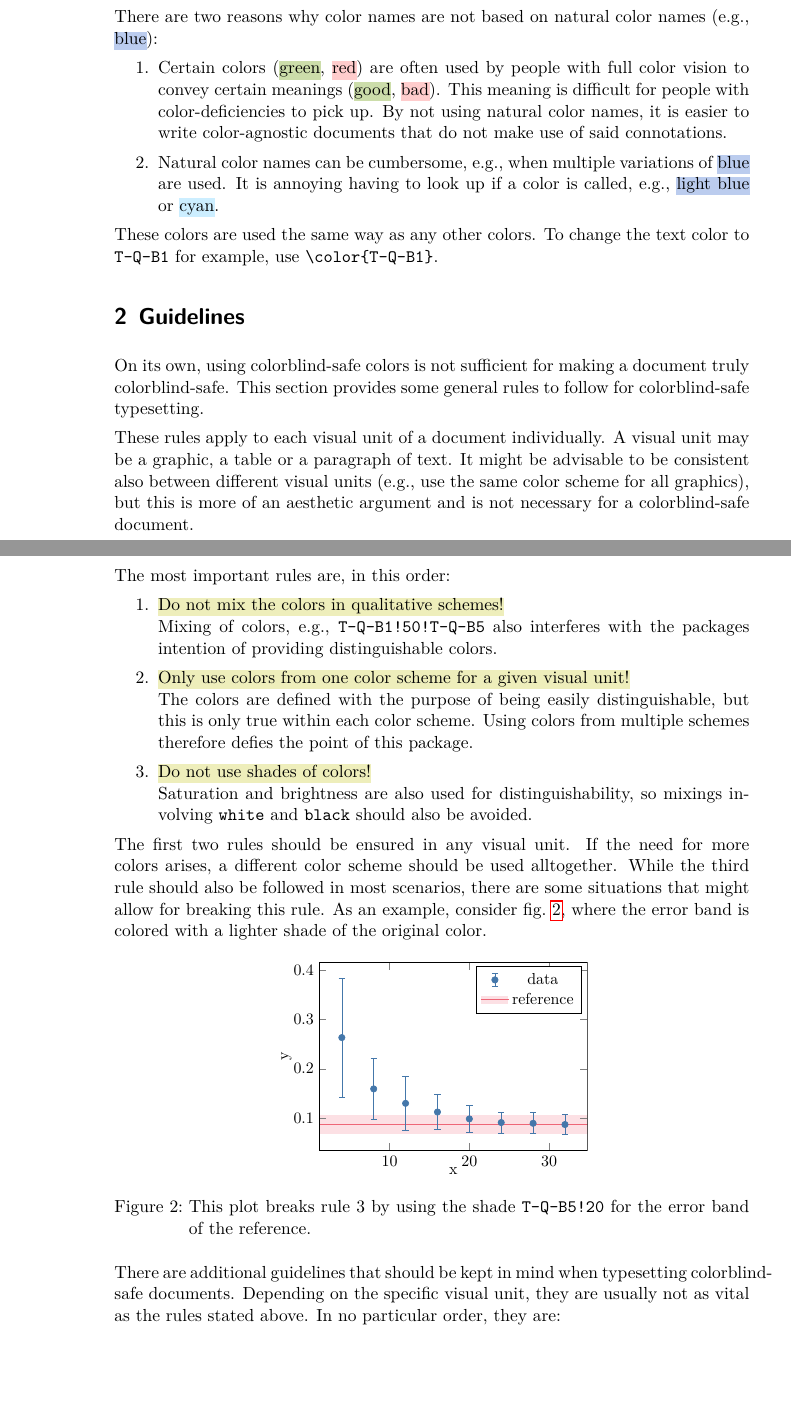
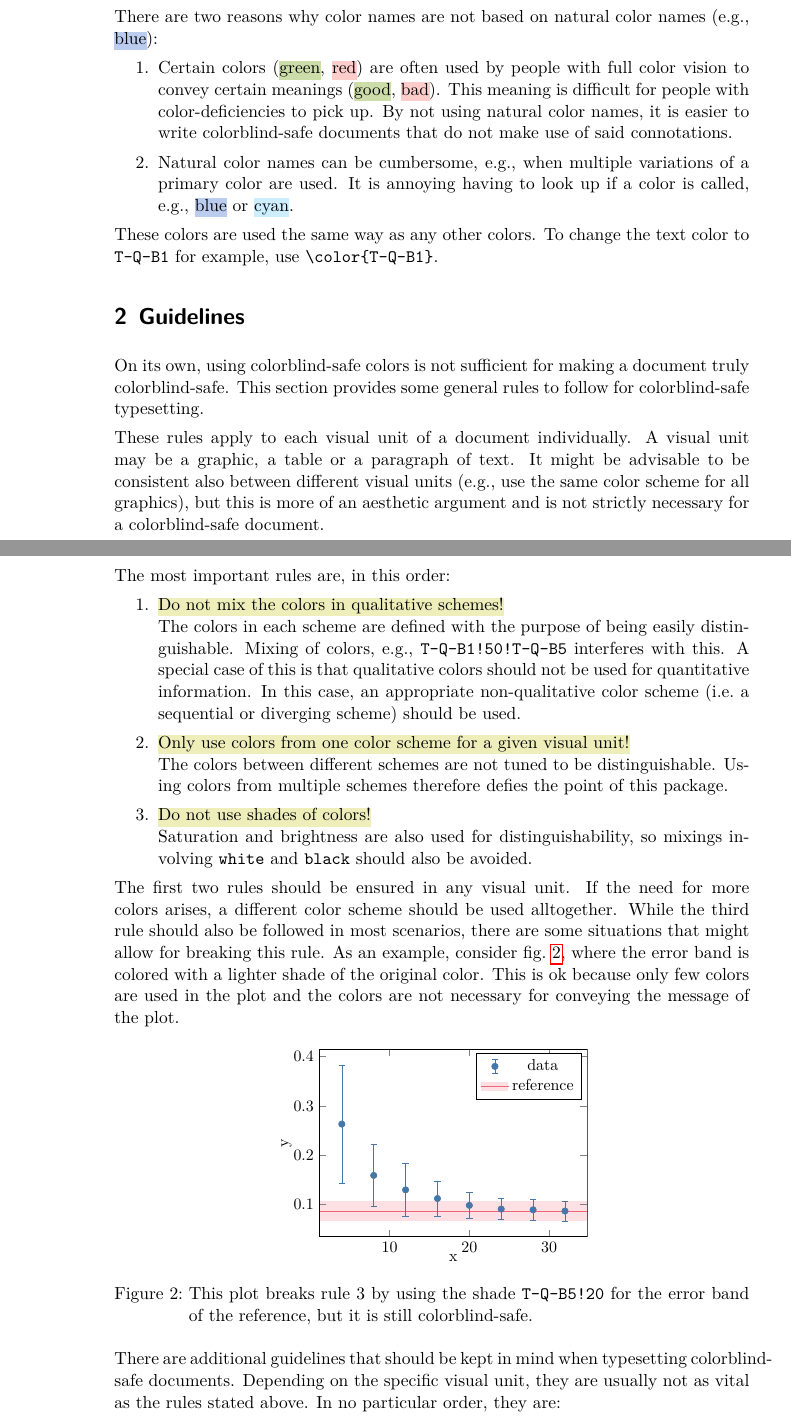
Before and after one commit to simon-pfahler/colorblind, a LaTeX paper (main.tex): two parts of pages 2 and 3 of 8, joined at a grey line, cut so that both start at the same text, the shorter picture padded with empty space. The pictures show the PDF file main.pdf that the author committed with the source.

Commit message:
Minor changes

```diff
--- a/main.tex
+++ b/main.tex
@@ -80,8 +80,8 @@ There are two reasons why color names are not based on natural color names (e.g.
 \begin{enumerate}
     \item Certain colors (\hlc[T-Q-PH3]{green}, \hlc[T-Q-PH5]{red}) are often used by people with full color vision to convey certain meanings (\hlc[T-Q-PH3]{good}, \hlc[T-Q-PH5]{bad}).
         This meaning is difficult for people with color-deficiencies to pick up.
-        By not using natural color names, it is easier to write color-agnostic documents that do not make use of said connotations.
-    \item Natural color names can be cumbersome, e.g., when multiple variations of \hlc[T-Q-PH1]{blue} are used. It is annoying having to look up if a color is called, e.g., \hlc[T-Q-PH1]{light blue} or \hlc[T-Q-PH2]{cyan}.
+        By not using natural color names, it is easier to write colorblind-safe documents that do not make use of said connotations.
+    \item Natural color names can be cumbersome, e.g., when multiple variations of a primary color are used. It is annoying having to look up if a color is called, e.g., \hlc[T-Q-PH1]{blue} or \hlc[T-Q-PH2]{cyan}.
 \end{enumerate}
 
 These colors are used the same way as any other colors. To change the text color to \verb!T-Q-B1! for example, use \verb!\color{T-Q-B1}!.
@@ -97,9 +97,12 @@ It might be advisable to be consistent also between different visual units (e.g.
 The most important rules are, in this order:
 \begin{enumerate}
     \item \hlc{Do not mix the colors in qualitative schemes!}\newline
-        Mixing of colors, e.g., \verb?T-Q-B1!50!T-Q-B5? also interferes with the packages intention of providing distinguishable colors.
+        The colors in each scheme are defined with the purpose of being easily distinguishable.
+        Mixing of colors, e.g., \verb?T-Q-B1!50!T-Q-B5? interferes with this.
+        A special case of this is that qualitative colors should not be used for quantitative information.
+        In this case, an appropriate non-qualitative color scheme (i.e.\ a sequential or diverging scheme) should be used.
     \item \hlc{Only use colors from one color scheme for a given visual unit!}\newline
-        The colors are defined with the purpose of being easily distinguishable, but this is only true within each color scheme.
+        The colors between different schemes are not tuned to be distinguishable.
         Using colors from multiple schemes therefore defies the point of this package.
     \item \hlc{Do not use shades of colors!}\newline
         Saturation and brightness are also used for distinguishability, so mixings involving \verb!white! and \verb!black! should also be avoided.
@@ -107,11 +110,12 @@ The most important rules are, in this order:
 
 The first two rules should be ensured in any visual unit. If the need for more colors arises, a different color scheme should be used alltogether.
 While the third rule should also be followed in most scenarios, there are some situations that might allow for breaking this rule. As an example, consider \cref{fig:errorbar_plot}, where the error band is colored with a lighter shade of the original color.
+This is ok because only few colors are used in the plot and the colors are not necessary for conveying the message of the plot.
 
 \begin{figure}[ht]
     \centering
     \includegraphics{Graphics/errorbar_plot/errorbar_plot.pdf}
-    \cprotect\caption{This plot breaks rule 3 by using the shade \verb?T-Q-B5!20? for the error band of the reference.}
+    \cprotect\caption{This plot breaks rule 3 by using the shade \verb?T-Q-B5!20? for the error band of the reference, but it is still colorblind-safe.}
     \label{fig:errorbar_plot}
 \end{figure}
 
```
Also changed, not shown: main.pdf, main.tex (2 more changed lines).
